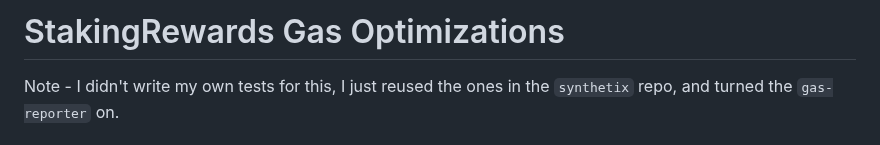
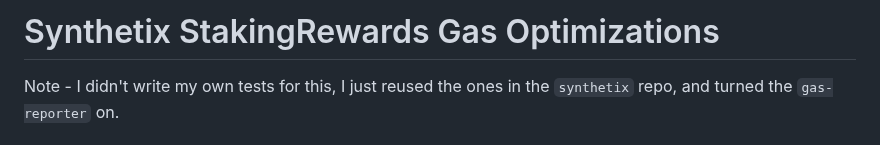
Before and after one commit to tommyrharper/rareskills-work, a Markdown page: week15/staking-rewards.md, the part around the change. Rendered like a GitHub page.

Commit message:
feat: add synthetix to title

```diff
--- a/week15/staking-rewards.md
+++ b/week15/staking-rewards.md
@@ -1,4 +1,4 @@
-# StakingRewards Gas Optimizations
+# Synthetix StakingRewards Gas Optimizations
 
 Note - I didn't write my own tests for this, I just reused the ones in the `synthetix` repo, and turned the `gas-reporter` on.
 
```
